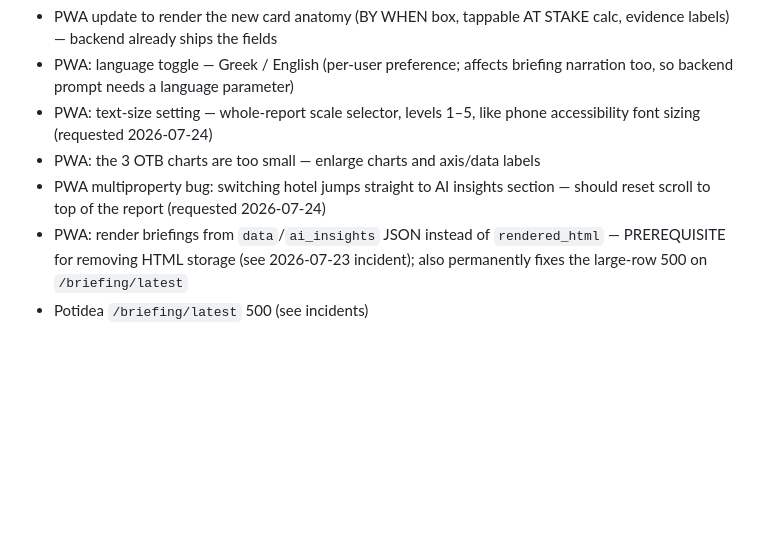
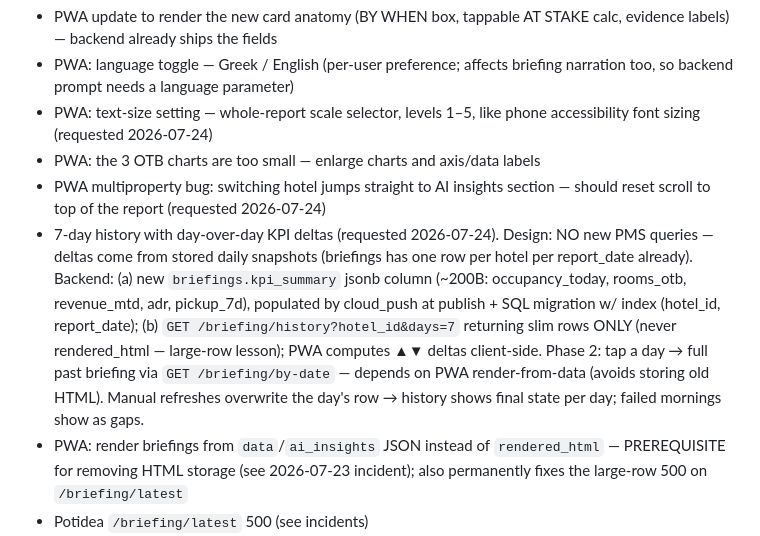
Before and after one commit to dkaryp13hbis/firstlight-agent, a Markdown page: docs/ENGINEERING_LOG.md, the part around the change. GitHub-like rendering; blank space fills up the shorter version.

Commit message:
Roadmap: 7-day history design (kpi_summary column, history endpoint, client-side deltas)
Co-Authored-By: Claude Fable 5 <noreply@anthropic.com>

```diff
--- a/docs/ENGINEERING_LOG.md
+++ b/docs/ENGINEERING_LOG.md
@@ -188,6 +188,17 @@ renders unchanged. Legacy fallback path (`_legacy_generate`) serves old-format p
 - PWA: the 3 OTB charts are too small — enlarge charts and axis/data labels
 - PWA multiproperty bug: switching hotel jumps straight to AI insights section —
   should reset scroll to top of the report (requested 2026-07-24)
+- 7-day history with day-over-day KPI deltas (requested 2026-07-24). Design:
+  NO new PMS queries — deltas come from stored daily snapshots (briefings has one
+  row per hotel per report_date already). Backend: (a) new `briefings.kpi_summary`
+  jsonb column (~200B: occupancy_today, rooms_otb, revenue_mtd, adr, pickup_7d),
+  populated by cloud_push at publish + SQL migration w/ index (hotel_id,
+  report_date); (b) `GET /briefing/history?hotel_id&days=7` returning slim rows
+  ONLY (never rendered_html — large-row lesson); PWA computes ▲▼ deltas
+  client-side. Phase 2: tap a day → full past briefing via `GET
+  /briefing/by-date` — depends on PWA render-from-data (avoids storing old HTML).
+  Manual refreshes overwrite the day's row → history shows final state per day;
+  failed mornings show as gaps.
 - PWA: render briefings from `data`/`ai_insights` JSON instead of `rendered_html` —
   PREREQUISITE for removing HTML storage (see 2026-07-23 incident); also permanently
   fixes the large-row 500 on `/briefing/latest`
```
